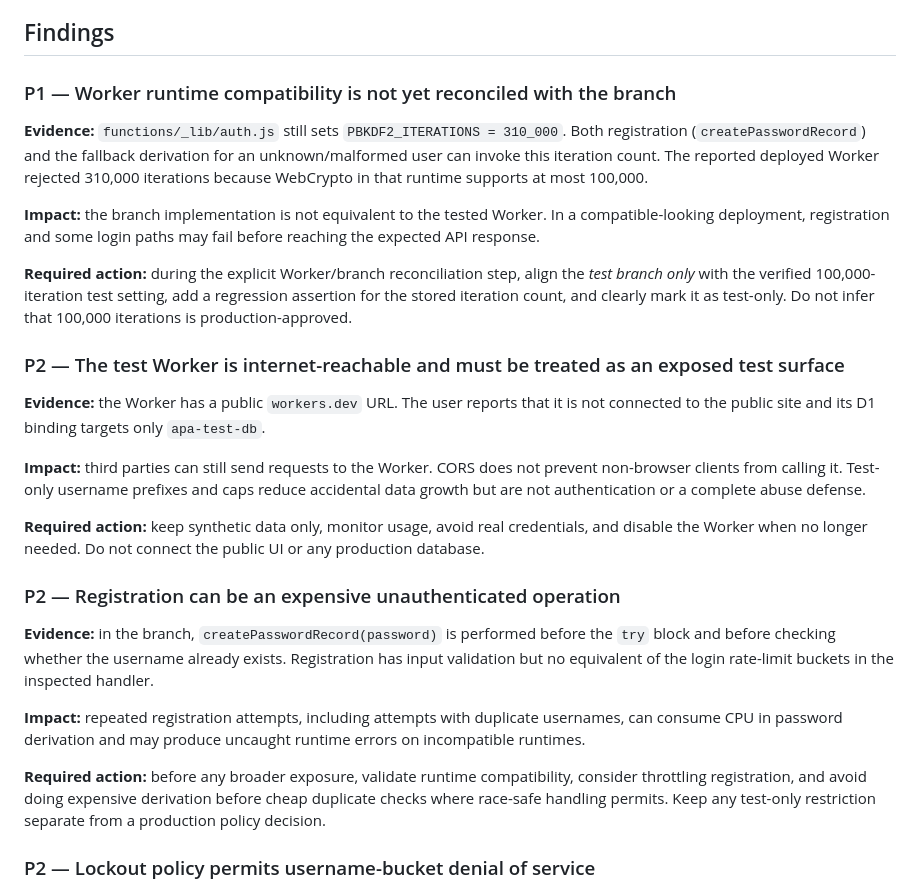
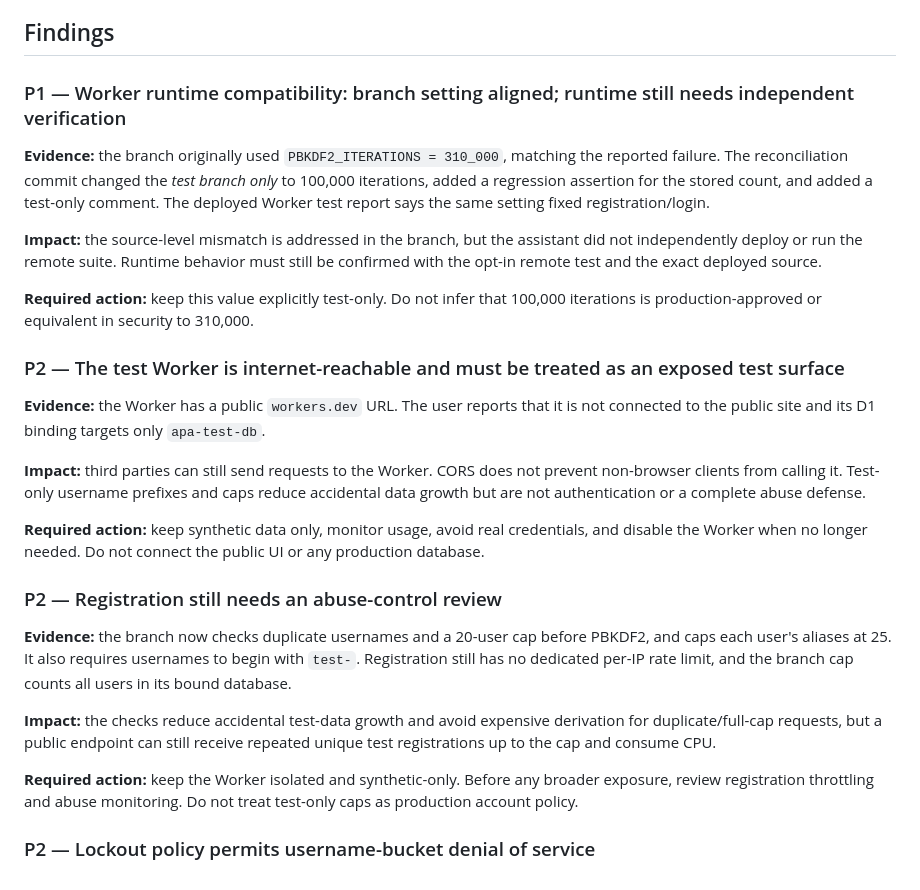
Before and after one commit to ethangalea1000-svg/Alternative-Privacy-Agent, a Markdown page: docs/security-review-test-prototype.md, the part around the change. Drawn GitHub-style.

Commit message:
docs: update security findings after test-branch reconciliation

```diff
--- a/docs/security-review-test-prototype.md
+++ b/docs/security-review-test-prototype.md
@@ -6,13 +6,13 @@
 
 ## Findings
 
-### P1 — Worker runtime compatibility is not yet reconciled with the branch
+### P1 — Worker runtime compatibility: branch setting aligned; runtime still needs independent verification
 
-**Evidence:** `functions/_lib/auth.js` still sets `PBKDF2_ITERATIONS = 310_000`. Both registration (`createPasswordRecord`) and the fallback derivation for an unknown/malformed user can invoke this iteration count. The reported deployed Worker rejected 310,000 iterations because WebCrypto in that runtime supports at most 100,000.
+**Evidence:** the branch originally used `PBKDF2_ITERATIONS = 310_000`, matching the reported failure. The reconciliation commit changed the *test branch only* to 100,000 iterations, added a regression assertion for the stored count, and added a test-only comment. The deployed Worker test report says the same setting fixed registration/login.
 
-**Impact:** the branch implementation is not equivalent to the tested Worker. In a compatible-looking deployment, registration and some login paths may fail before reaching the expected API response.
+**Impact:** the source-level mismatch is addressed in the branch, but the assistant did not independently deploy or run the remote suite. Runtime behavior must still be confirmed with the opt-in remote test and the exact deployed source.
 
-**Required action:** during the explicit Worker/branch reconciliation step, align the *test branch only* with the verified 100,000-iteration test setting, add a regression assertion for the stored iteration count, and clearly mark it as test-only. Do not infer that 100,000 iterations is production-approved.
+**Required action:** keep this value explicitly test-only. Do not infer that 100,000 iterations is production-approved or equivalent in security to 310,000.
 
 ### P2 — The test Worker is internet-reachable and must be treated as an exposed test surface
 
@@ -22,13 +22,13 @@
 
 **Required action:** keep synthetic data only, monitor usage, avoid real credentials, and disable the Worker when no longer needed. Do not connect the public UI or any production database.
 
-### P2 — Registration can be an expensive unauthenticated operation
+### P2 — Registration still needs an abuse-control review
 
-**Evidence:** in the branch, `createPasswordRecord(password)` is performed before the `try` block and before checking whether the username already exists. Registration has input validation but no equivalent of the login rate-limit buckets in the inspected handler.
+**Evidence:** the branch now checks duplicate usernames and a 20-user cap before PBKDF2, and caps each user's aliases at 25. It also requires usernames to begin with `test-`. Registration still has no dedicated per-IP rate limit, and the branch cap counts all users in its bound database.
 
-**Impact:** repeated registration attempts, including attempts with duplicate usernames, can consume CPU in password derivation and may produce uncaught runtime errors on incompatible runtimes.
+**Impact:** the checks reduce accidental test-data growth and avoid expensive derivation for duplicate/full-cap requests, but a public endpoint can still receive repeated unique test registrations up to the cap and consume CPU.
 
-**Required action:** before any broader exposure, validate runtime compatibility, consider throttling registration, and avoid doing expensive derivation before cheap duplicate checks where race-safe handling permits. Keep any test-only restriction separate from a production policy decision.
+**Required action:** keep the Worker isolated and synthetic-only. Before any broader exposure, review registration throttling and abuse monitoring. Do not treat test-only caps as production account policy.
 
 ### P2 — Lockout policy permits username-bucket denial of service
 
```
